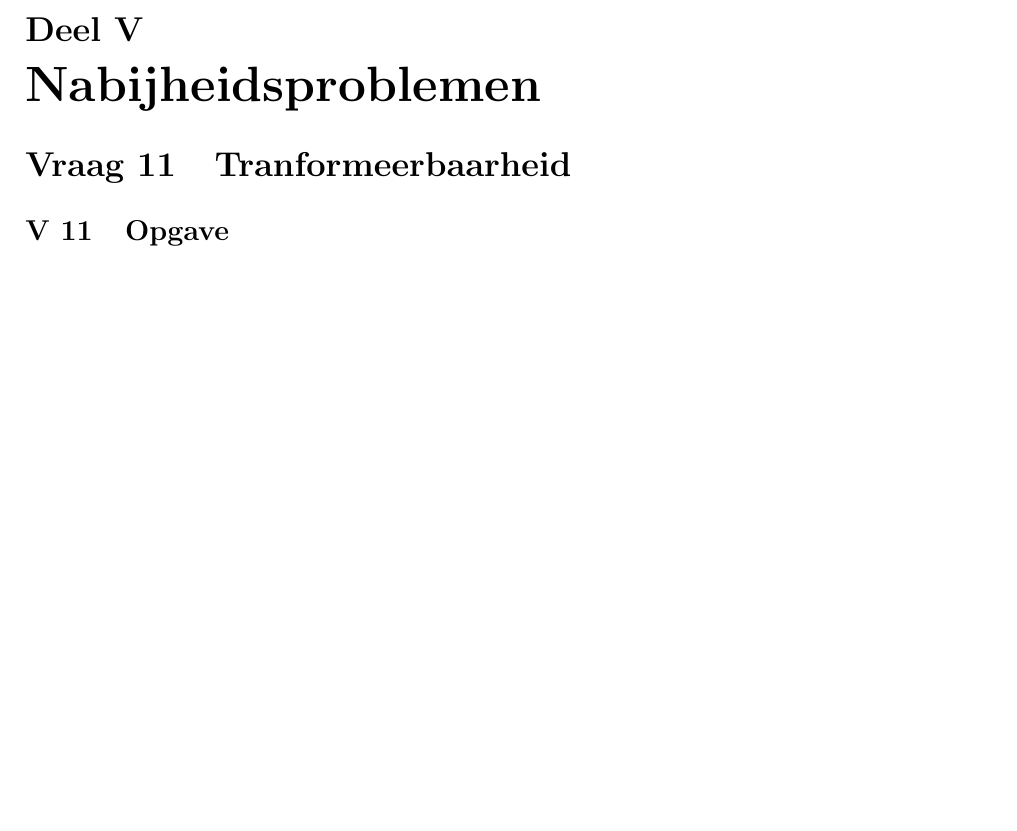
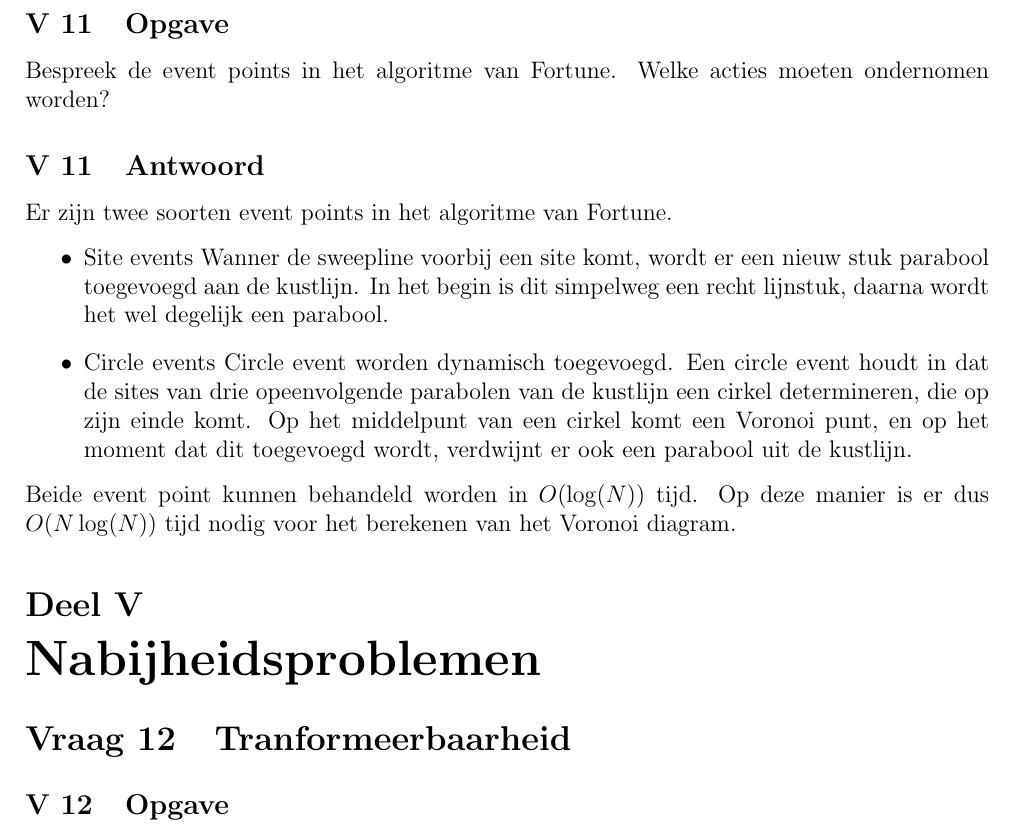
Before and after one commit to NorfairKing/TMI-Notities, a LaTeX problem sheet (examenvragen/examenvragen.tex, which reads examenvragen/vraag_fortune_event_points.tex): part of page 13 of 25 before the commit and part of page 14 of 27 after it, cut at the place of the change, the shorter picture padded with empty space. Compiled offline with pdfLaTeX.

Commit message:
fortune events

```diff
--- a/examenvragen/examenvragen.tex
+++ b/examenvragen/examenvragen.tex
@@ -53,12 +53,13 @@
 
 \part{Voronoi diagrammen}
 \subfile{vraag_voronoi_punten_en_zijden}
+\subfile{vraag_fortune_event_points}
 \iffalse
 \section{Bewijs: ``Een voronoi veelhoek van een punt $p_i$ is begrensd <=> $p_i$ element van $inw(CH(S))$'' Bespreek het nut van deze stelling.}
 \section{Bewijs dat minimale doorloopboom deelverzameling is van de Delaunay triangulatie. Wat is het nut van deze eigenschap?}
 \section{Bewijs: "Twee dichtste buren hebben een gemeenschappelijke voronoi zijde"}
 \section{Geen een strategie en een hoog-niveau algoritme  voor het vinden van de maximale lege cirkel binnen de COV van een verzameling punten.}
-\section{Bespreek de event punten in het algoritme van Fortune Welke acties moeten ondernomen worden?}
+
 \fi
 
 \part{Nabijheidsproblemen}
--- /dev/null
+++ b/examenvragen/vraag_fortune_event_points.tex
@@ -0,0 +5,16 @@
+\subsection{Opgave}
+Bespreek de event points in het algoritme van Fortune.
+Welke acties moeten ondernomen worden?
+
+\subsection{Antwoord}
+Er zijn twee soorten event points in het algoritme van Fortune.
+\begin{itemize}
+\item Site events
+Wanner de sweepline voorbij een site komt, wordt er een nieuw stuk parabool toegevoegd aan de kustlijn. In het begin is dit simpelweg een recht lijnstuk, daarna wordt het wel degelijk een parabool.
+
+\item Circle events
+Circle event worden dynamisch toegevoegd. Een circle event houdt in dat de sites van drie opeenvolgende parabolen van de kustlijn een cirkel determineren, die op zijn einde komt. Op het middelpunt van een cirkel komt een Voronoi punt, en op het moment dat dit toegevoegd wordt, verdwijnt er ook een parabool uit de kustlijn.
+\end{itemize}
+Beide event point kunnen behandeld worden in $O(\log(N))$ tijd. Op deze manier is er dus $O(N\log(N))$ tijd nodig voor het berekenen van het Voronoi diagram.
+
+\end{document}
```
Also changed, not shown: examenvragen/vraag_bruggen.tex (+1 -1 lines), examenvragen/vraag_de_boor.tex (+1 -1 lines), examenvragen/vraag_variatieverminderingseigenschap.tex (+1 -1 lines), examenvragen/vraag_fortune_event_points.tex (4 more changed lines).
